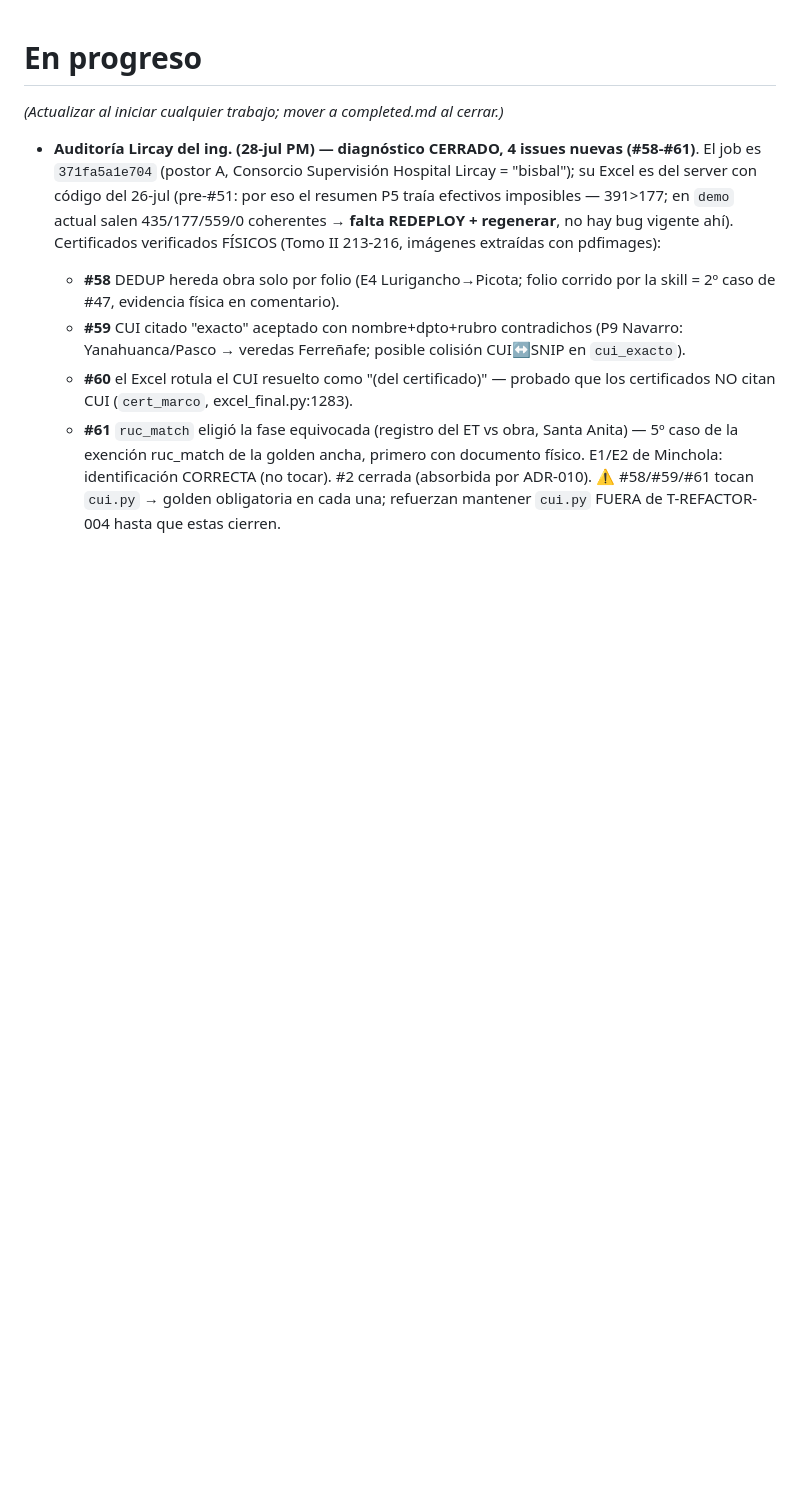
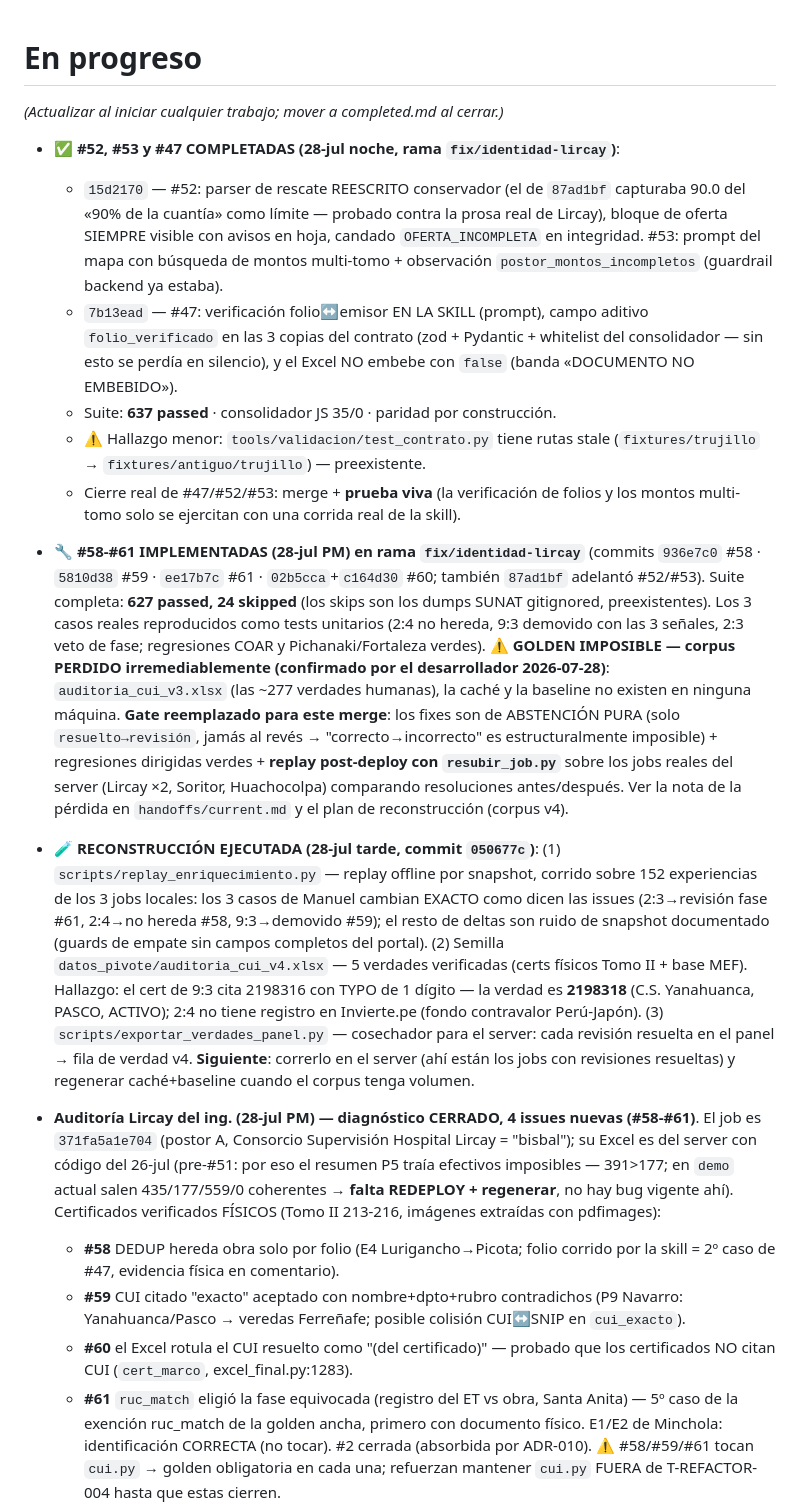
Before and after one commit to rafram96/Pivote, a Markdown page: .ai/tasks/in_progress.md, the part around the change. GitHub-like rendering; blank space fills up the shorter version.

Commit message:
docs(.ai): consolidar handoff e in_progress con parches #47, #52, #53

```diff
--- a/.ai/tasks/in_progress.md
+++ b/.ai/tasks/in_progress.md
@@ -2,6 +2,54 @@
 
 *(Actualizar al iniciar cualquier trabajo; mover a completed.md al cerrar.)*
 
+- **✅ #52, #53 y #47 COMPLETADAS (28-jul noche, rama `fix/identidad-lircay`)**:
+  - `15d2170` — #52: parser de rescate REESCRITO conservador (el de `87ad1bf`
+    capturaba 90.0 del «90% de la cuantía» como límite — probado contra la
+    prosa real de Lircay), bloque de oferta SIEMPRE visible con avisos en
+    hoja, candado `OFERTA_INCOMPLETA` en integridad. #53: prompt del mapa
+    con búsqueda de montos multi-tomo + observación `postor_montos_incompletos`
+    (guardrail backend ya estaba).
+  - `7b13ead` — #47: verificación folio↔emisor EN LA SKILL (prompt), campo
+    aditivo `folio_verificado` en las 3 copias del contrato (zod + Pydantic +
+    whitelist del consolidador — sin esto se perdía en silencio), y el Excel
+    NO embebe con `false` (banda «DOCUMENTO NO EMBEBIDO»).
+  - Suite: **637 passed** · consolidador JS 35/0 · paridad por construcción.
+  - ⚠ Hallazgo menor: `tools/validacion/test_contrato.py` tiene rutas stale
+    (`fixtures/trujillo` → `fixtures/antiguo/trujillo`) — preexistente.
+  - Cierre real de #47/#52/#53: merge + **prueba viva** (la verificación de
+    folios y los montos multi-tomo solo se ejercitan con una corrida real de
+    la skill).
+
+- **🔧 #58-#61 IMPLEMENTADAS (28-jul PM) en rama `fix/identidad-lircay`**
+  (commits `936e7c0` #58 · `5810d38` #59 · `ee17b7c` #61 · `02b5cca`+`c164d30`
+  #60; también `87ad1bf` adelantó #52/#53). Suite completa: **627 passed,
+  24 skipped** (los skips son los dumps SUNAT gitignored, preexistentes).
+  Los 3 casos reales reproducidos como tests unitarios (2:4 no hereda, 9:3
+  demovido con las 3 señales, 2:3 veto de fase; regresiones COAR y
+  Pichanaki/Fortaleza verdes). ⚠ **GOLDEN IMPOSIBLE — corpus PERDIDO
+  irremediablemente (confirmado por el desarrollador 2026-07-28)**:
+  `auditoria_cui_v3.xlsx` (las ~277 verdades humanas), la caché y la
+  baseline no existen en ninguna máquina. **Gate reemplazado para este
+  merge**: los fixes son de ABSTENCIÓN PURA (solo `resuelto→revisión`,
+  jamás al revés → "correcto→incorrecto" es estructuralmente imposible) +
+  regresiones dirigidas verdes + **replay post-deploy con `resubir_job.py`**
+  sobre los jobs reales del server (Lircay ×2, Soritor, Huachocolpa)
+  comparando resoluciones antes/después. Ver la nota de la pérdida en
+  `handoffs/current.md` y el plan de reconstrucción (corpus v4).
+- **🧪 RECONSTRUCCIÓN EJECUTADA (28-jul tarde, commit `050677c`)**:
+  (1) `scripts/replay_enriquecimiento.py` — replay offline por snapshot,
+  corrido sobre 152 experiencias de los 3 jobs locales: los 3 casos de
+  Manuel cambian EXACTO como dicen las issues (2:3→revisión fase #61,
+  2:4→no hereda #58, 9:3→demovido #59); el resto de deltas son ruido de
+  snapshot documentado (guards de empate sin campos completos del portal).
+  (2) Semilla `datos_pivote/auditoria_cui_v4.xlsx` — 5 verdades verificadas
+  (certs físicos Tomo II + base MEF). Hallazgo: el cert de 9:3 cita 2198316
+  con TYPO de 1 dígito — la verdad es **2198318** (C.S. Yanahuanca, PASCO,
+  ACTIVO); 2:4 no tiene registro en Invierte.pe (fondo contravalor
+  Perú-Japón). (3) `scripts/exportar_verdades_panel.py` — cosechador para
+  el server: cada revisión resuelta en el panel → fila de verdad v4.
+  **Siguiente**: correrlo en el server (ahí están los jobs con revisiones
+  resueltas) y regenerar caché+baseline cuando el corpus tenga volumen.
 - **Auditoría Lircay del ing. (28-jul PM) — diagnóstico CERRADO, 4 issues
   nuevas (#58-#61)**. El job es `371fa5a1e704` (postor A, Consorcio
   Supervisión Hospital Lircay = "bisbal"); su Excel es del server con código
```
Also changed, not shown: .ai/handoffs/current.md (+16 -1 lines).
